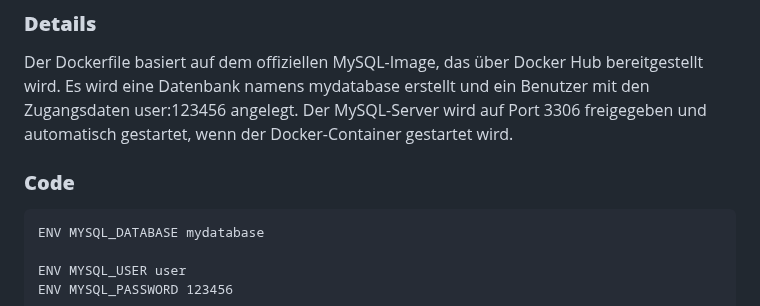
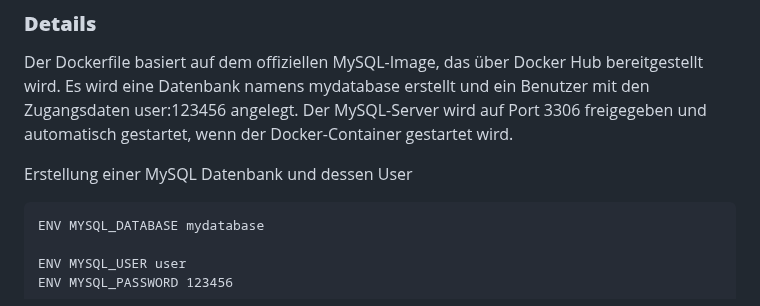
Before and after one commit to Luka-Petkovic/M300-Services, a Markdown page: M300_30-Container/README.md, the part around one of its changes. Drawn GitHub-style.

````diff
--- a/M300_30-Container/README.md
+++ b/M300_30-Container/README.md
@@ -76,7 +73,7 @@ Dieser Dockerfile erstellt ein Image für einen MySQL-Server mit vordefinierten
 ### **Details**
 Der Dockerfile basiert auf dem offiziellen MySQL-Image, das über Docker Hub bereitgestellt wird. Es wird eine Datenbank namens mydatabase erstellt und ein Benutzer mit den Zugangsdaten user:123456 angelegt. Der MySQL-Server wird auf Port 3306 freigegeben und automatisch gestartet, wenn der Docker-Container gestartet wird.
 
-### **Code**
+Erstellung einer MySQL Datenbank und dessen User
 ```
 ENV MYSQL_DATABASE mydatabase
 
````
Also changed, not shown: other parts of M300_30-Container/README.md (+1 -4 lines).
